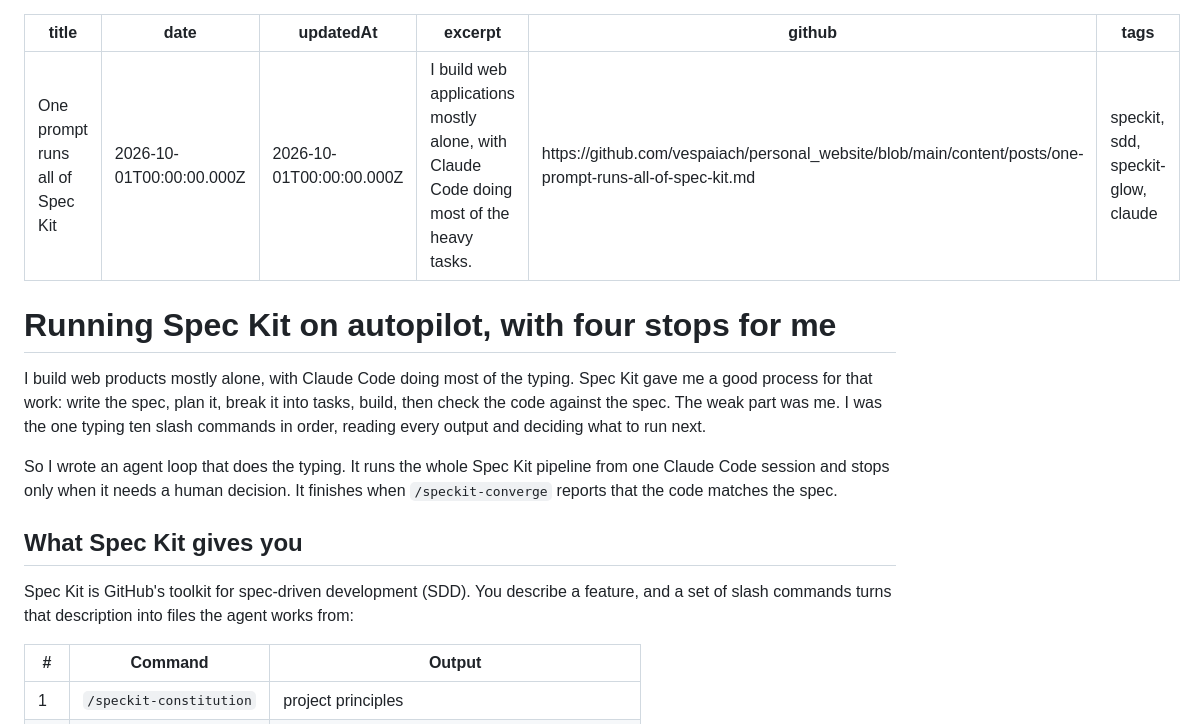
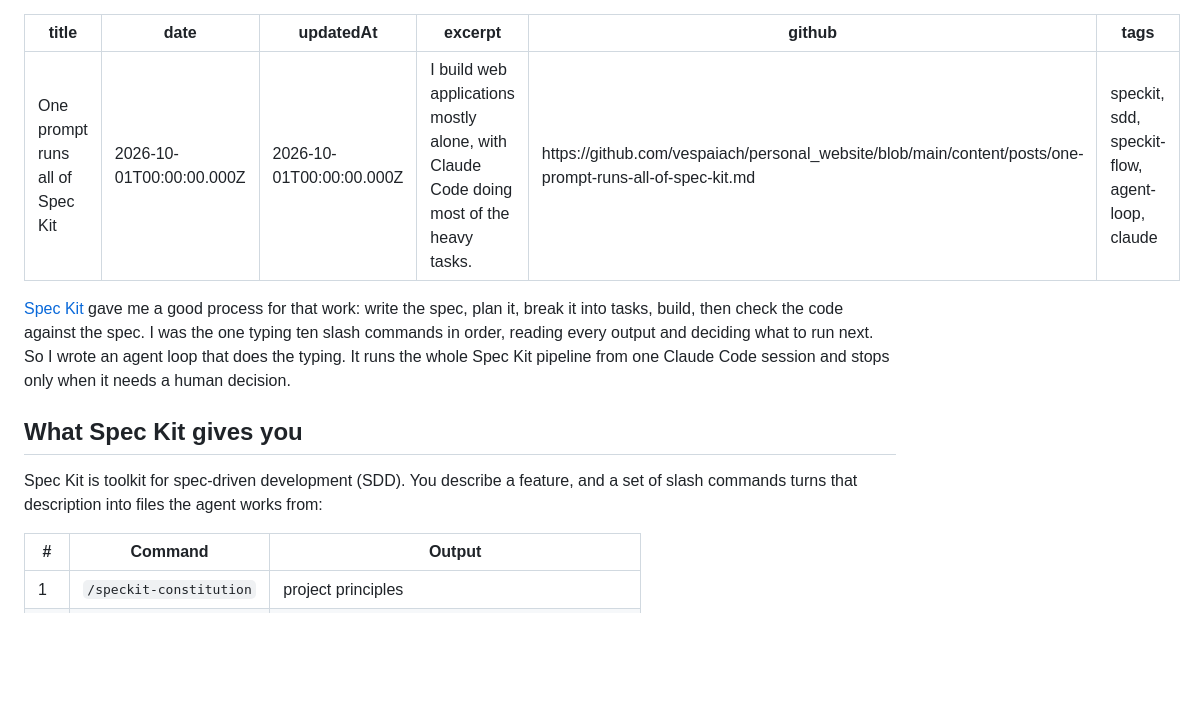
Before and after one commit to vespaiach/personal_website, a Markdown page: content/posts/one-prompt-runs-all-of-spec-kit.md, the part around the change. GitHub-like rendering; blank space fills up the shorter version.

Commit message:
docs: new post

```diff
--- a/content/posts/one-prompt-runs-all-of-spec-kit.md
+++ b/content/posts/one-prompt-runs-all-of-spec-kit.md
@@ -4,17 +4,14 @@ date: '2026-10-01T00:00:00.000Z'
 updatedAt: '2026-10-01T00:00:00.000Z'
 excerpt: "I build web applications mostly alone, with Claude Code doing most of the heavy tasks."
 github: https://github.com/vespaiach/personal_website/blob/main/content/posts/one-prompt-runs-all-of-spec-kit.md
-tags: speckit, sdd, speckit-glow, claude
+tags: speckit, sdd, speckit-flow, agent-loop, claude
 ---
-# Running Spec Kit on autopilot, with four stops for me
 
-I build web products mostly alone, with Claude Code doing most of the typing. Spec Kit gave me a good process for that work: write the spec, plan it, break it into tasks, build, then check the code against the spec. The weak part was me. I was the one typing ten slash commands in order, reading every output and deciding what to run next.
-
-So I wrote an agent loop that does the typing. It runs the whole Spec Kit pipeline from one Claude Code session and stops only when it needs a human decision. It finishes when `/speckit-converge` reports that the code matches the spec.
+[Spec Kit](https://github.github.com/spec-kit/index.html) gave me a good process for that work: write the spec, plan it, break it into tasks, build, then check the code against the spec. I was the one typing ten slash commands in order, reading every output and deciding what to run next. So I wrote an agent loop that does the typing. It runs the whole Spec Kit pipeline from one Claude Code session and stops only when it needs a human decision.
 
 ## What Spec Kit gives you
 
-Spec Kit is GitHub's toolkit for spec-driven development (SDD). You describe a feature, and a set of slash commands turns that description into files the agent works from:
+Spec Kit is toolkit for spec-driven development (SDD). You describe a feature, and a set of slash commands turns that description into files the agent works from:
 
 | # | Command | Output |
 |---|---|---|
```
Also changed, not shown: content/posts/introducing-the-new-product-spec-agent.md (+1 -1 lines), content/posts/supercharging-wordpress-block-styles-with-additional-css-enhancement.md (added, +62 -0 lines).
